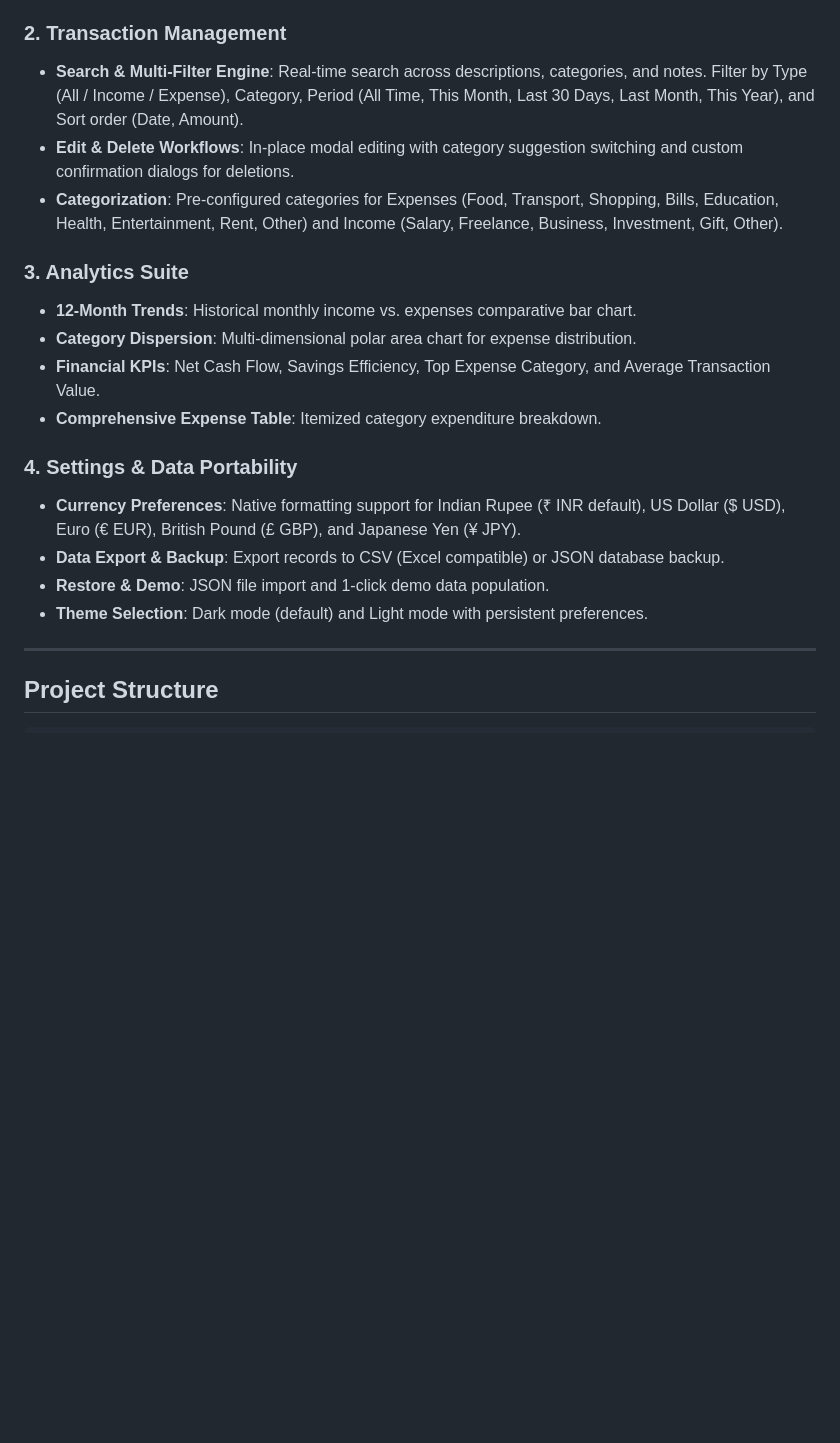
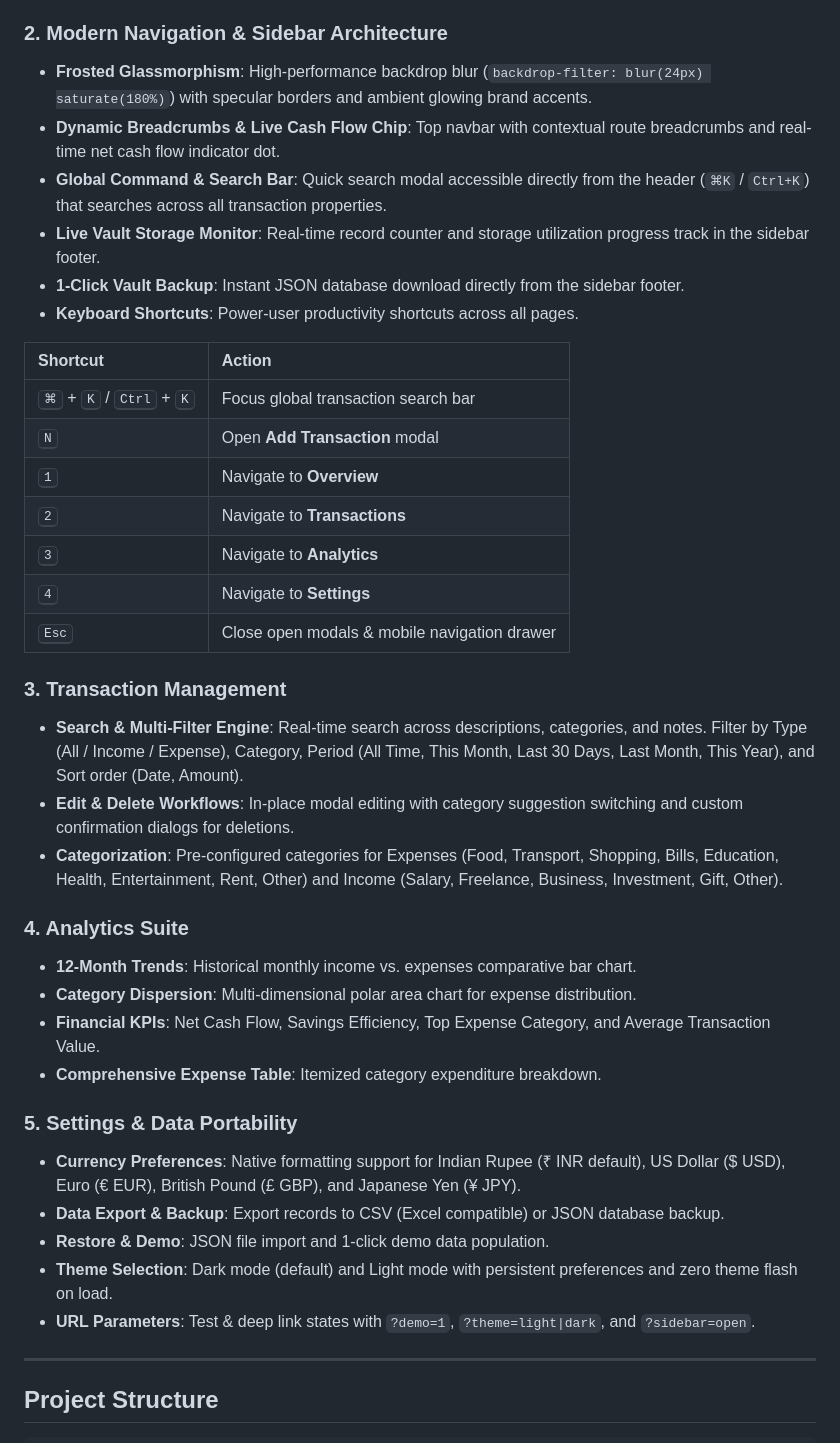
Before and after one commit to milind-T07/Expense-Tracker, a Markdown page: README.md, the part around the change. Drawn GitHub-style; blank space fills up the shorter version.

Commit message:
docs: update documentation with modern UI architecture, shortcuts, and usage guide

```diff
--- a/README.md
+++ b/README.md
@@ -15,22 +15,41 @@ Ledger features a dark-first design system with deep navy surfaces, emerald inco
 - **Recent Transactions Feed**: Fast snapshot of latest financial entries with quick actions.
 - **Smart Empty States**: Contextual onboarding guidance with 1-click realistic demo data loading.
 
-### 2. Transaction Management
+### 2. Modern Navigation & Sidebar Architecture
+- **Frosted Glassmorphism**: High-performance backdrop blur (`backdrop-filter: blur(24px) saturate(180%)`) with specular borders and ambient glowing brand accents.
+- **Dynamic Breadcrumbs & Live Cash Flow Chip**: Top navbar with contextual route breadcrumbs and real-time net cash flow indicator dot.
+- **Global Command & Search Bar**: Quick search modal accessible directly from the header (`⌘K` / `Ctrl+K`) that searches across all transaction properties.
+- **Live Vault Storage Monitor**: Real-time record counter and storage utilization progress track in the sidebar footer.
+- **1-Click Vault Backup**: Instant JSON database download directly from the sidebar footer.
+- **Keyboard Shortcuts**: Power-user productivity shortcuts across all pages.
+
+| Shortcut | Action |
+|:---|:---|
+| <kbd>⌘</kbd> + <kbd>K</kbd> / <kbd>Ctrl</kbd> + <kbd>K</kbd> | Focus global transaction search bar |
+| <kbd>N</kbd> | Open **Add Transaction** modal |
+| <kbd>1</kbd> | Navigate to **Overview** |
+| <kbd>2</kbd> | Navigate to **Transactions** |
+| <kbd>3</kbd> | Navigate to **Analytics** |
+| <kbd>4</kbd> | Navigate to **Settings** |
+| <kbd>Esc</kbd> | Close open modals & mobile navigation drawer |
+
+### 3. Transaction Management
 - **Search & Multi-Filter Engine**: Real-time search across descriptions, categories, and notes. Filter by Type (All / Income / Expense), Category, Period (All Time, This Month, Last 30 Days, Last Month, This Year), and Sort order (Date, Amount).
 - **Edit & Delete Workflows**: In-place modal editing with category suggestion switching and custom confirmation dialogs for deletions.
 - **Categorization**: Pre-configured categories for Expenses (Food, Transport, Shopping, Bills, Education, Health, Entertainment, Rent, Other) and Income (Salary, Freelance, Business, Investment, Gift, Other).
 
-### 3. Analytics Suite
+### 4. Analytics Suite
 - **12-Month Trends**: Historical monthly income vs. expenses comparative bar chart.
 - **Category Dispersion**: Multi-dimensional polar area chart for expense distribution.
 - **Financial KPIs**: Net Cash Flow, Savings Efficiency, Top Expense Category, and Average Transaction Value.
 - **Comprehensive Expense Table**: Itemized category expenditure breakdown.
 
-### 4. Settings & Data Portability
+### 5. Settings & Data Portability
 - **Currency Preferences**: Native formatting support for Indian Rupee (₹ INR default), US Dollar ($ USD), Euro (€ EUR), British Pound (£ GBP), and Japanese Yen (¥ JPY).
 - **Data Export & Backup**: Export records to CSV (Excel compatible) or JSON database backup.
 - **Restore & Demo**: JSON file import and 1-click demo data population.
-- **Theme Selection**: Dark mode (default) and Light mode with persistent preferences.
+- **Theme Selection**: Dark mode (default) and Light mode with persistent preferences and zero theme flash on load.
+- **URL Parameters**: Test & deep link states with `?demo=1`, `?theme=light|dark`, and `?sidebar=open`.
 
 ---
 
```
